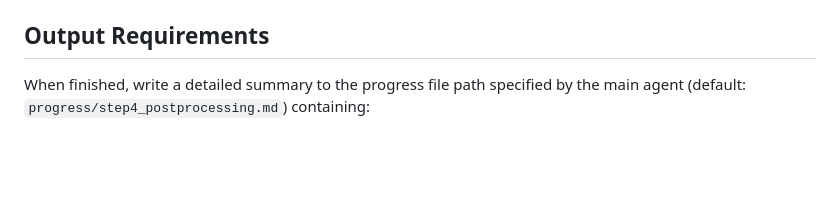
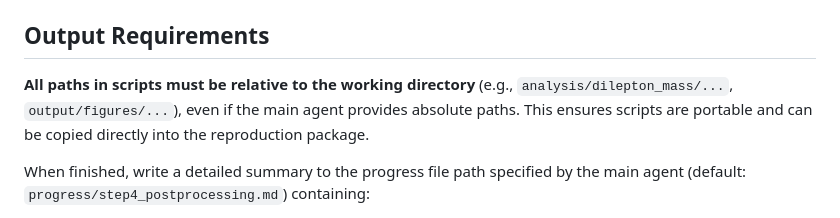
Before and after one commit to HET-AGI/ColliderAgent, a Markdown page: src/agents/pheno-analyzer.md, the part around the change. GitHub-like rendering; blank space fills up the shorter version.

Commit message:
strengthen relative path requirements

```diff
--- a/src/agents/pheno-analyzer.md
+++ b/src/agents/pheno-analyzer.md
@@ -68,6 +68,8 @@ If any information is missing, check the progress file paths provided by the mai
 
 ## Output Requirements
 
+**All paths in scripts must be relative to the working directory** (e.g., `analysis/dilepton_mass/...`, `output/figures/...`), even if the main agent provides absolute paths. This ensures scripts are portable and can be copied directly into the reproduction package.
+
 When finished, write a detailed summary to the progress file path specified by the main agent (default: `progress/step4_postprocessing.md`) containing:
 - Analysis scripts created (with paths)
 - For each analysis:
```
